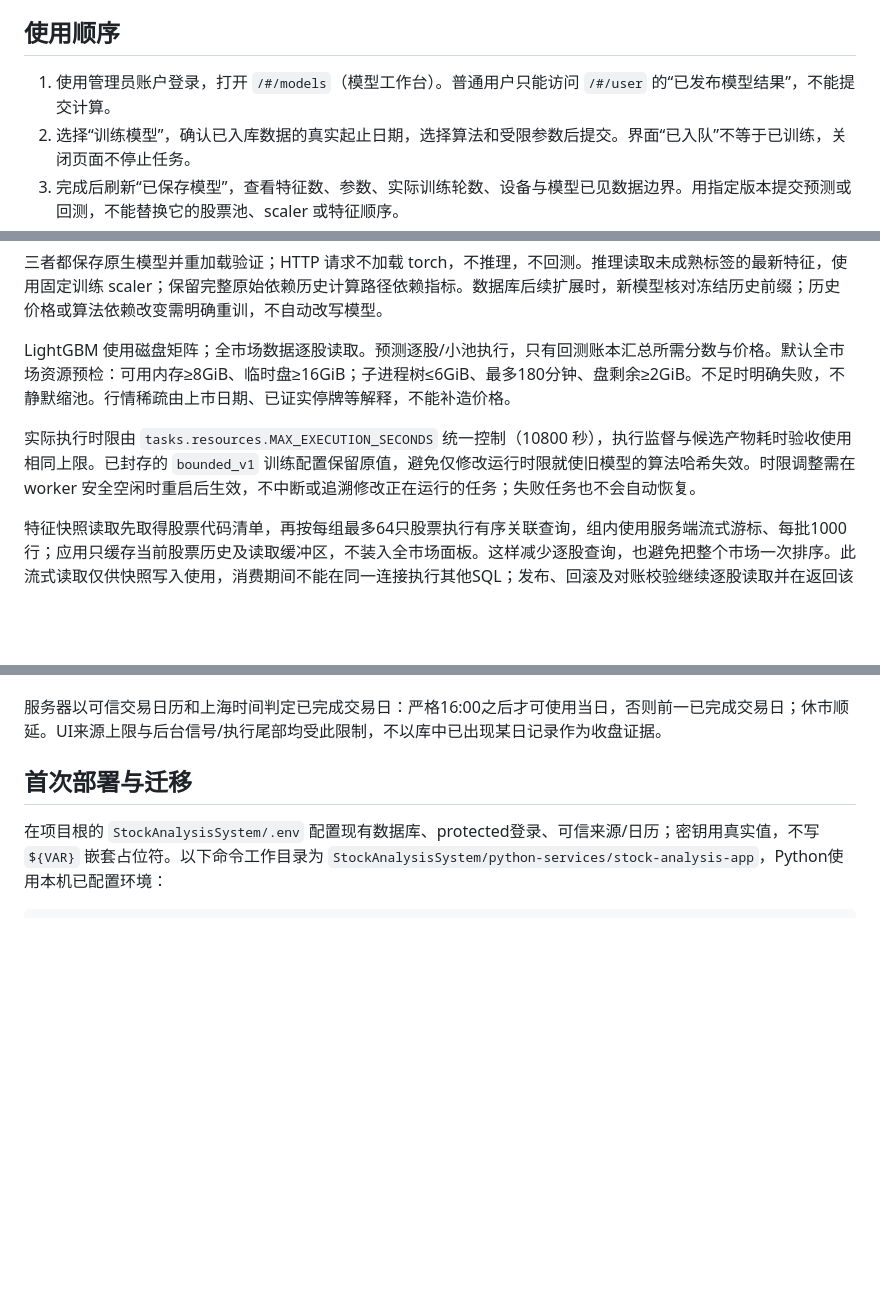
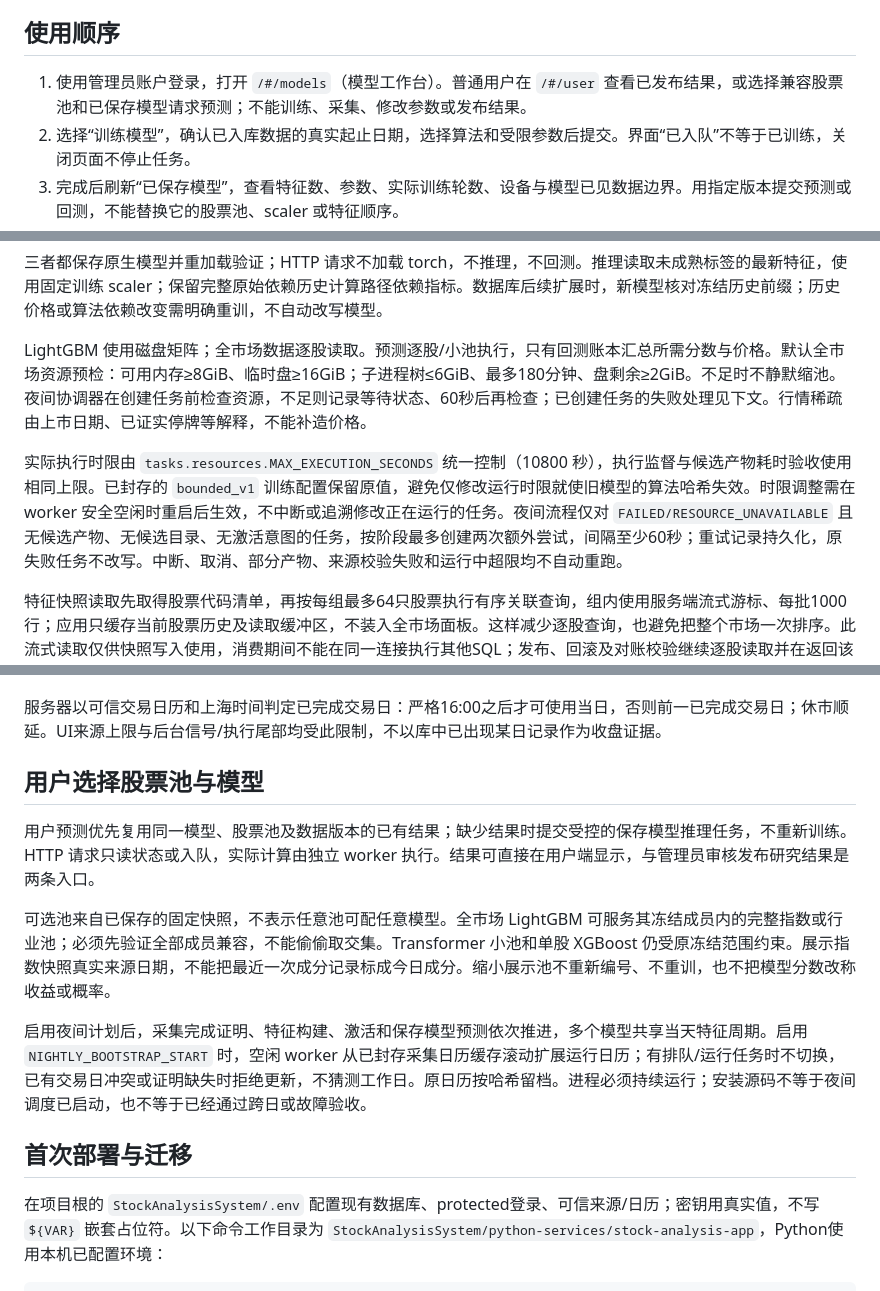
Before and after one commit to ajsjsjjbshshsj/stock-time-series-analysis, a Markdown page: StockAnalysisSystem/docs/MODEL_WORKFLOWS.md, 3 parts joined by grey strips. GitHub-like rendering; blank space fills up the shorter version.

Commit message:
docs: clarify saved-model user predictions and nightly retry boundaries

```diff
--- a/StockAnalysisSystem/docs/MODEL_WORKFLOWS.md
+++ b/StockAnalysisSystem/docs/MODEL_WORKFLOWS.md
@@ -6,7 +6,7 @@
 
 ## 使用顺序
 
-1. 使用管理员账户登录，打开 `/#/models`（模型工作台）。普通用户只能访问 `/#/user` 的“已发布模型结果”，不能提交计算。
+1. 使用管理员账户登录，打开 `/#/models`（模型工作台）。普通用户在 `/#/user` 查看已发布结果，或选择兼容股票池和已保存模型请求预测；不能训练、采集、修改参数或发布结果。
 2. 选择“训练模型”，确认已入库数据的真实起止日期，选择算法和受限参数后提交。界面“已入队”不等于已训练，关闭页面不停止任务。
 3. 完成后刷新“已保存模型”，查看特征数、参数、实际训练轮数、设备与模型已见数据边界。用指定版本提交预测或回测，不能替换它的股票池、scaler 或特征顺序。
 4. 在结果列表预览排行、单股记录、权益分页、交易、未成交说明和成本假设。预测仅有模型分数，不生成虚拟收益曲线。历史研究与模型选择后的样本分别标注，后者也不等于保证有效的前瞻检验。
@@ -28,9 +28,9 @@ Transformer 原始数据集要求至少10只股票，此入口不是全市场GPU
 
 三者都保存原生模型并重加载验证；HTTP 请求不加载 torch，不推理，不回测。推理读取未成熟标签的最新特征，使用固定训练 scaler；保留完整原始依赖历史计算路径依赖指标。数据库后续扩展时，新模型核对冻结历史前缀；历史价格或算法依赖改变需明确重训，不自动改写模型。
 
-LightGBM 使用磁盘矩阵；全市场数据逐股读取。预测逐股/小池执行，只有回测账本汇总所需分数与价格。默认全市场资源预检：可用内存≥8GiB、临时盘≥16GiB；子进程树≤6GiB、最多180分钟、盘剩余≥2GiB。不足时明确失败，不静默缩池。行情稀疏由上市日期、已证实停牌等解释，不能补造价格。
+LightGBM 使用磁盘矩阵；全市场数据逐股读取。预测逐股/小池执行，只有回测账本汇总所需分数与价格。默认全市场资源预检：可用内存≥8GiB、临时盘≥16GiB；子进程树≤6GiB、最多180分钟、盘剩余≥2GiB。不足时不静默缩池。夜间协调器在创建任务前检查资源，不足则记录等待状态、60秒后再检查；已创建任务的失败处理见下文。行情稀疏由上市日期、已证实停牌等解释，不能补造价格。
 
-实际执行时限由 `tasks.resources.MAX_EXECUTION_SECONDS` 统一控制（10800 秒），执行监督与候选产物耗时验收使用相同上限。已封存的 `bounded_v1` 训练配置保留原值，避免仅修改运行时限就使旧模型的算法哈希失效。时限调整需在 worker 安全空闲时重启后生效，不中断或追溯修改正在运行的任务；失败任务也不会自动恢复。
+实际执行时限由 `tasks.resources.MAX_EXECUTION_SECONDS` 统一控制（10800 秒），执行监督与候选产物耗时验收使用相同上限。已封存的 `bounded_v1` 训练配置保留原值，避免仅修改运行时限就使旧模型的算法哈希失效。时限调整需在 worker 安全空闲时重启后生效，不中断或追溯修改正在运行的任务。夜间流程仅对 `FAILED/RESOURCE_UNAVAILABLE` 且无候选产物、无候选目录、无激活意图的任务，按阶段最多创建两次额外尝试，间隔至少60秒；重试记录持久化，原失败任务不改写。中断、取消、部分产物、来源校验失败和运行中超限均不自动重跑。
 
 特征快照读取先取得股票代码清单，再按每组最多64只股票执行有序关联查询，组内使用服务端流式游标、每批1000行；应用只缓存当前股票历史及读取缓冲区，不装入全市场面板。这样减少逐股查询，也避免把整个市场一次排序。此流式读取仅供快照写入使用，消费期间不能在同一连接执行其他SQL；发布、回滚及对账校验继续逐股读取并在返回该股数据前关闭游标，以便在同一只读快照事务中交错查询特征表。单股及全局来源哈希共享一次逐行规范编码，字节格式、精度、空值和全部校验保持不变；提前关闭、异常退出时先释放读取结果，再回滚只读快照事务。
 
@@ -41,6 +41,14 @@ LightGBM 使用磁盘矩阵；全市场数据逐股读取。预测逐股/小池
 本机账本尚非无限长的流式账本：提交回测前，以固定股票数×已完成交易日数（含执行尾部）预检，最多250,000个价格观测；运行时再次逐股累计限制，且只保留区间内7列价格，不保留特征或历史前缀。全市场需选较短区间，长达多年的全市场回测明确拒绝，不等到OOM后缩池重试。扩容/流式账本是后续工作。
 
 服务器以可信交易日历和上海时间判定已完成交易日：严格16:00之后才可使用当日，否则前一已完成交易日；休市顺延。UI来源上限与后台信号/执行尾部均受此限制，不以库中已出现某日记录作为收盘证据。
+
+## 用户选择股票池与模型
+
+用户预测优先复用同一模型、股票池及数据版本的已有结果；缺少结果时提交受控的保存模型推理任务，不重新训练。HTTP 请求只读状态或入队，实际计算由独立 worker 执行。结果可直接在用户端显示，与管理员审核发布研究结果是两条入口。
+
+可选池来自已保存的固定快照，不表示任意池可配任意模型。全市场 LightGBM 可服务其冻结成员内的完整指数或行业池；必须先验证全部成员兼容，不能偷偷取交集。Transformer 小池和单股 XGBoost 仍受原冻结范围约束。展示指数快照真实来源日期，不能把最近一次成分记录标成今日成分。缩小展示池不重新编号、不重训，也不把模型分数改称收益或概率。
+
+启用夜间计划后，采集完成证明、特征构建、激活和保存模型预测依次推进，多个模型共享当天特征周期。启用 `NIGHTLY_BOOTSTRAP_START` 时，空闲 worker 从已封存采集日历缓存滚动扩展运行日历；有排队/运行任务时不切换，已有交易日冲突或证明缺失时拒绝更新，不猜测工作日。原日历按哈希留档。进程必须持续运行；安装源码不等于夜间调度已启动，也不等于已经通过跨日或故障验收。
 
 ## 首次部署与迁移
 
```
Also changed, not shown: StockAnalysisSystem/docs/LOCAL_RESULTS_QUICKSTART.md (+1 -1 lines).
